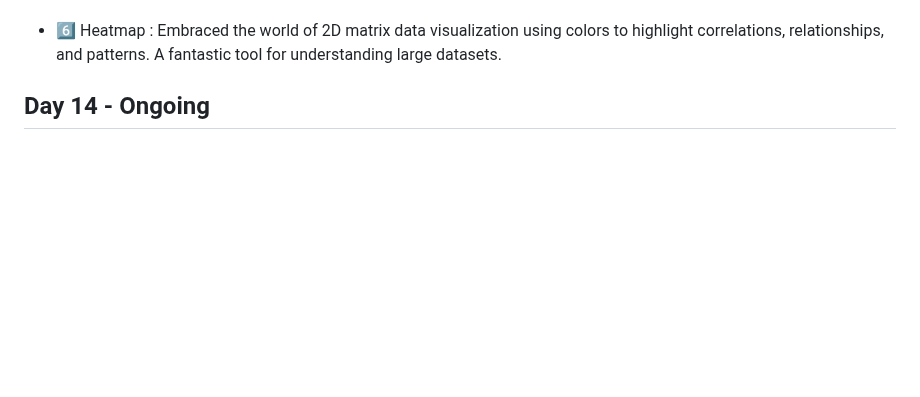
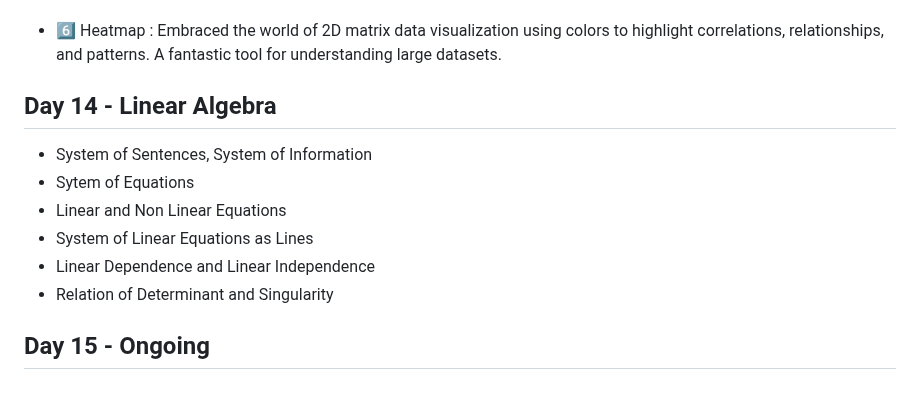
Before and after one commit to GarimaPaudel/100-Days-of-Data-Science, a Markdown page: README.md, the part around the change. GitHub-like rendering; blank space fills up the shorter version.

```diff
--- a/README.md
+++ b/README.md
@@ -151,4 +151,12 @@ Imputation involves replacing null values with estimated or inferred values. Thi
 
   - 6️⃣ Heatmap : Embraced the world of 2D matrix data visualization using colors to highlight correlations, relationships, and patterns. A fantastic tool for understanding large datasets.
 
-## Day 14 - Ongoing
+## Day 14 - Linear Algebra
+  - System of Sentences, System of Information
+  - Sytem of Equations
+  - Linear and Non Linear Equations
+  - System of Linear Equations as Lines
+  - Linear Dependence and Linear Independence
+  - Relation of Determinant and Singularity
+
+## Day 15 - Ongoing
```
